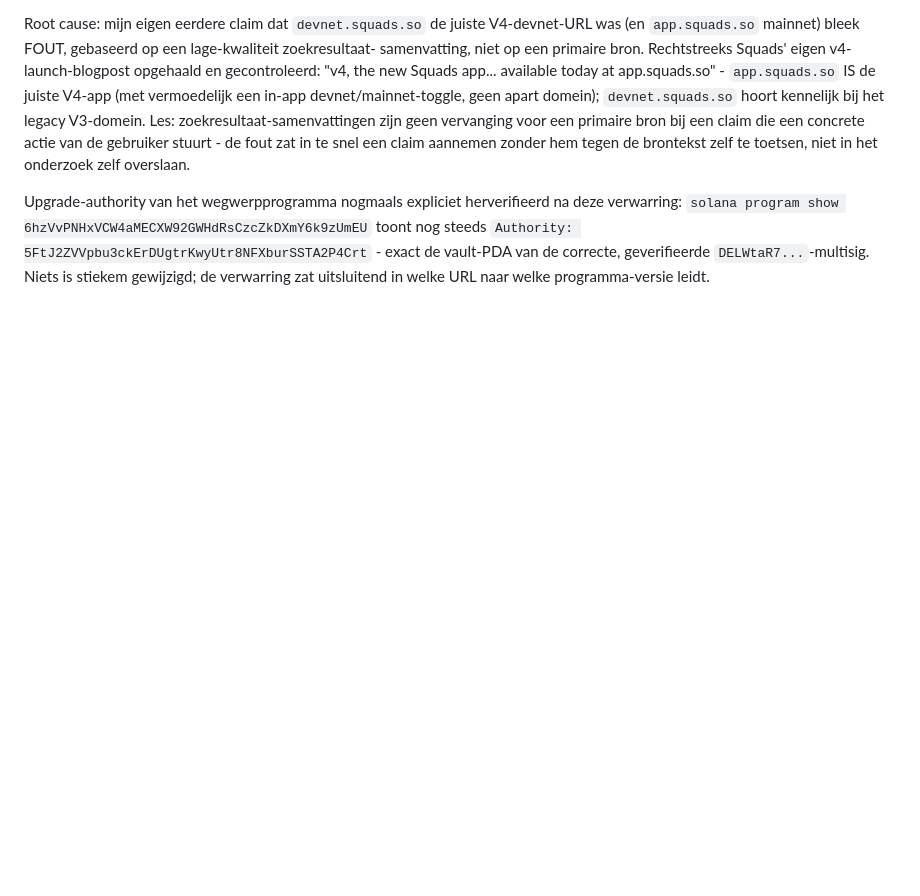
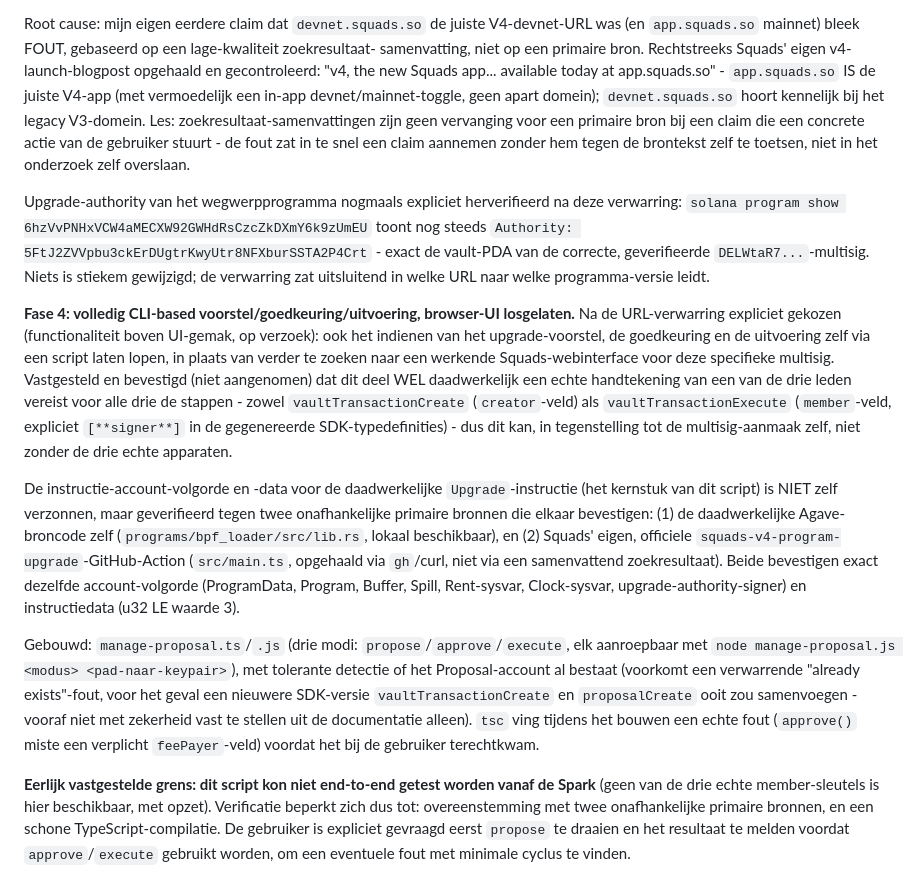
Before and after one commit to anoadder-ship-it/spankwallet, a Markdown page: STATUS.md, the part around the change. Rendered like a GitHub page; blank space fills up the shorter version.

Commit message:
Update STATUS.md sectie 41: volledig CLI-based upgrade-flow (propose/approve/execute)
Browser-UI losgelaten (functionaliteit boven UI-gemak, op verzoek) - ook
het voorstel/goedkeuring/uitvoering-deel via een script, niet enkel de
multisig-aanmaak. Vastgesteld dat dit deel wel degelijk echte
member-handtekeningen vereist (creator/member-velden, expliciet [signer]
in de SDK), dus de drie echte apparaten blijven nodig, alleen niet via de
webinterface. Upgrade-instructie-layout geverifieerd tegen twee
onafhankelijke primaire bronnen (Agave-broncode + Squads' eigen officiele
GitHub-Action-source), niet zelf verzonnen. tsc ving een echte bug
(ontbrekend feePayer-veld) voor deze bij de gebruiker terechtkwam.
Eerlijk vastgesteld: kon niet end-to-end getest worden zonder een echte
member-sleutel, die met opzet niet op de Spark staat.

Co-Authored-By: Claude Sonnet 5 <noreply@anthropic.com>

```diff
--- a/STATUS.md
+++ b/STATUS.md
@@ -2043,3 +2043,37 @@ verwarring: `solana program show 6hzVvPNHxVCW4aMECXW92GWHdRsCzcZkDXmY6k9zUmEU` t
 steeds `Authority: 5FtJ2ZVVpbu3ckErDUgtrKwyUtr8NFXburSSTA2P4Crt` - exact de vault-PDA van
 de correcte, geverifieerde `DELWtaR7...`-multisig. Niets is stiekem gewijzigd; de
 verwarring zat uitsluitend in welke URL naar welke programma-versie leidt.
+
+**Fase 4: volledig CLI-based voorstel/goedkeuring/uitvoering, browser-UI losgelaten.**
+Na de URL-verwarring expliciet gekozen (functionaliteit boven UI-gemak, op verzoek): ook
+het indienen van het upgrade-voorstel, de goedkeuring en de uitvoering zelf via een script
+laten lopen, in plaats van verder te zoeken naar een werkende Squads-webinterface voor
+deze specifieke multisig. Vastgesteld en bevestigd (niet aangenomen) dat dit deel WEL
+daadwerkelijk een echte handtekening van een van de drie leden vereist voor alle drie de
+stappen - zowel `vaultTransactionCreate` (`creator`-veld) als `vaultTransactionExecute`
+(`member`-veld, expliciet `[**signer**]` in de gegenereerde SDK-typedefinities) - dus dit
+kan, in tegenstelling tot de multisig-aanmaak zelf, niet zonder de drie echte apparaten.
+
+De instructie-account-volgorde en -data voor de daadwerkelijke `Upgrade`-instructie (het
+kernstuk van dit script) is NIET zelf verzonnen, maar geverifieerd tegen twee onafhankelijke
+primaire bronnen die elkaar bevestigen: (1) de daadwerkelijke Agave-broncode zelf
+(`programs/bpf_loader/src/lib.rs`, lokaal beschikbaar), en (2) Squads' eigen, officiele
+`squads-v4-program-upgrade`-GitHub-Action (`src/main.ts`, opgehaald via `gh`/curl, niet via
+een samenvattend zoekresultaat). Beide bevestigen exact dezelfde account-volgorde
+(ProgramData, Program, Buffer, Spill, Rent-sysvar, Clock-sysvar, upgrade-authority-signer)
+en instructiedata (u32 LE waarde 3).
+
+Gebouwd: `manage-proposal.ts`/`.js` (drie modi: `propose`/`approve`/`execute`, elk
+aanroepbaar met `node manage-proposal.js <modus> <pad-naar-keypair>`), met tolerante
+detectie of het Proposal-account al bestaat (voorkomt een verwarrende
+"already exists"-fout, voor het geval een nieuwere SDK-versie `vaultTransactionCreate` en
+`proposalCreate` ooit zou samenvoegen - vooraf niet met zekerheid vast te stellen uit de
+documentatie alleen). `tsc` ving tijdens het bouwen een echte fout (`approve()` miste een
+verplicht `feePayer`-veld) voordat het bij de gebruiker terechtkwam.
+
+**Eerlijk vastgestelde grens: dit script kon niet end-to-end getest worden vanaf de Spark**
+(geen van de drie echte member-sleutels is hier beschikbaar, met opzet). Verificatie
+beperkt zich dus tot: overeenstemming met twee onafhankelijke primaire bronnen, en een
+schone TypeScript-compilatie. De gebruiker is expliciet gevraagd eerst `propose` te
+draaien en het resultaat te melden voordat `approve`/`execute` gebruikt worden, om een
+eventuele fout met minimale cyclus te vinden.
```
